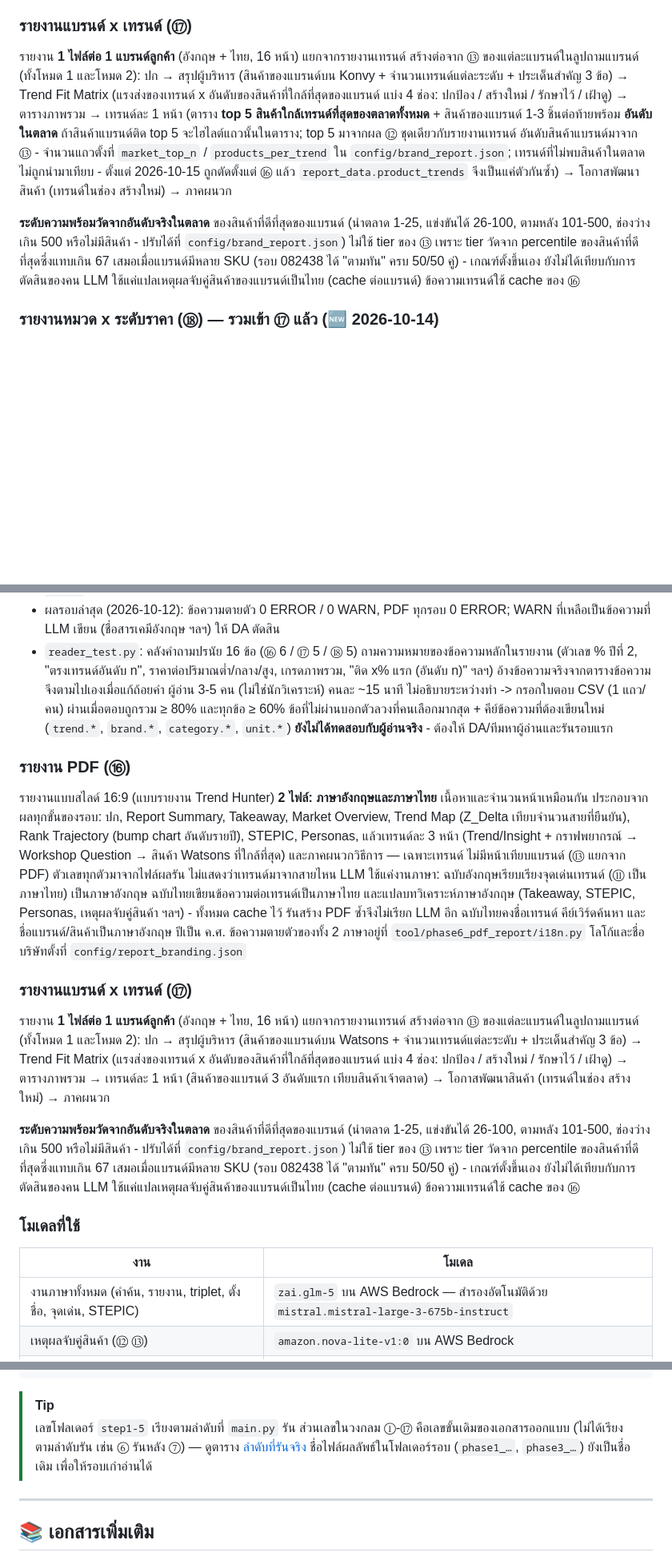
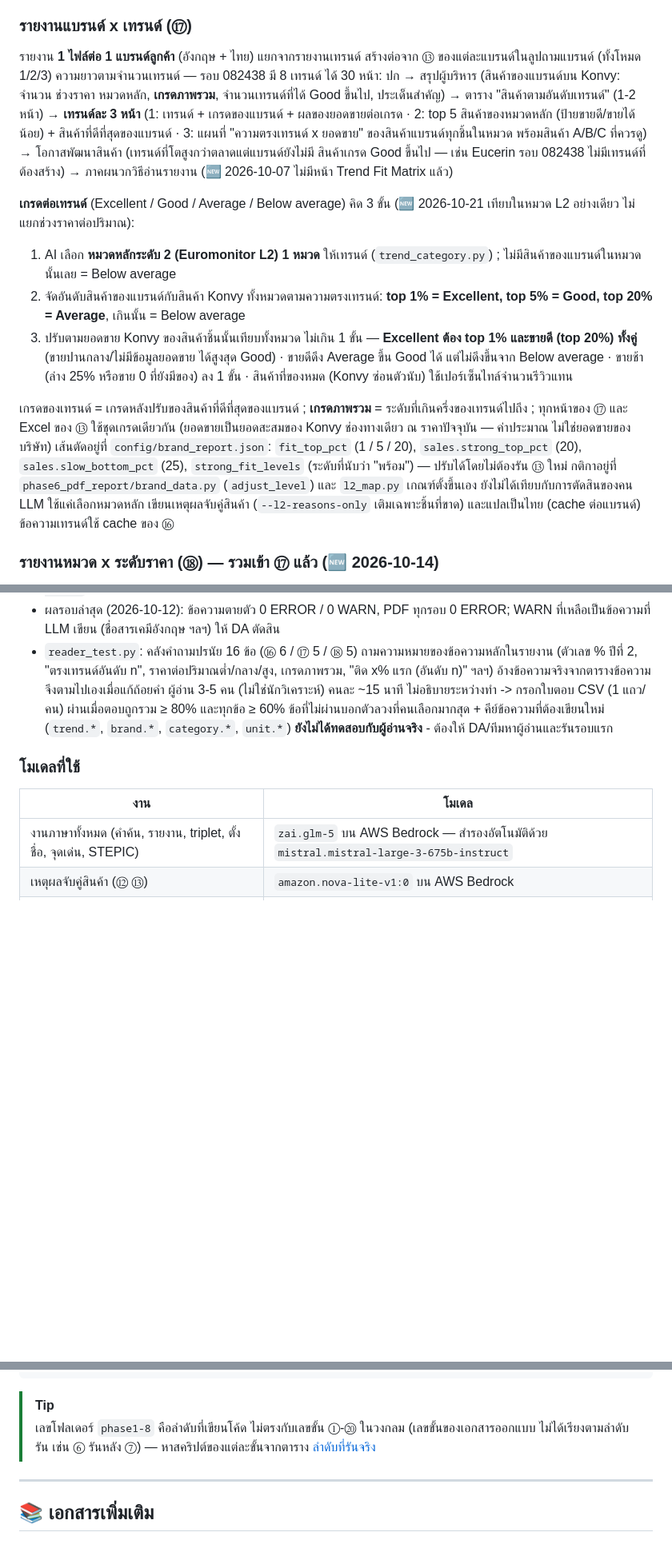
Before and after one commit to keingkrai/Trend_analysis, a Markdown page: README.md, 3 parts joined by grey strips. Shown at 80% size. GitHub-like rendering; blank space fills up the shorter version.

Commit message:
Bring README in line with the current pipeline
Fix three errors left by the origin/main merge: a stale duplicate of the report sections, the match_products import in the library example, and the step1-5 folder note. Rewrite the brand report (17) section for the current 3-page-per-trend layout and the 4-grade L2 + sales rule, describe the new trend report evidence page, correct catalog counts (27,532 rows, 22,392 beauty), report page counts and test run time, note that unit-price tiers no longer drive grades, and point the update line at 2026-10-26.

Co-Authored-By: Claude Sonnet 5.5 <noreply@anthropic.com>

````diff
--- a/README.md
+++ b/README.md
@@ -143,18 +146,25 @@ LLM ใช้แค่งานภาษา: ฉบับอังกฤษเ
 
 ### รายงานแบรนด์ x เทรนด์ (⑰)
 
-รายงาน **1 ไฟล์ต่อ 1 แบรนด์ลูกค้า** (อังกฤษ + ไทย, 16 หน้า) แยกจากรายงานเทรนด์ สร้างต่อจาก ⑬ ของแต่ละแบรนด์ในลูปถามแบรนด์
-(ทั้งโหมด 1 และโหมด 2): ปก → สรุปผู้บริหาร (สินค้าของแบรนด์บน Konvy + จำนวนเทรนด์แต่ละระดับ + ประเด็นสำคัญ 3 ข้อ) →
-Trend Fit Matrix (แรงส่งของเทรนด์ x อันดับของสินค้าที่ใกล้ที่สุดของแบรนด์ แบ่ง 4 ช่อง: ปกป้อง / สร้างใหม่ / รักษาไว้ / เฝ้าดู) →
-ตารางภาพรวม → เทรนด์ละ 1 หน้า (ตาราง **top 5 สินค้าใกล้เทรนด์ที่สุดของตลาดทั้งหมด** + สินค้าของแบรนด์ 1-3 ชิ้นต่อท้ายพร้อม
-**อันดับในตลาด** ถ้าสินค้าแบรนด์ติด top 5 จะไฮไลต์แถวนั้นในตาราง; top 5 มาจากผล ⑫ ชุดเดียวกับรายงานเทรนด์ อันดับสินค้าแบรนด์มาจาก ⑬ -
-จำนวนแถวตั้งที่ `market_top_n` / `products_per_trend` ใน `config/brand_report.json`; เทรนด์ที่ไม่พบสินค้าในตลาด
-ไม่ถูกนำมาเทียบ - ตั้งแต่ 2026-10-15 ถูกตัดตั้งแต่ ⑯ แล้ว `report_data.product_trends` จึงเป็นแค่ตัวกันซ้ำ) → โอกาสพัฒนาสินค้า (เทรนด์ในช่อง สร้างใหม่) → ภาคผนวก
+รายงาน **1 ไฟล์ต่อ 1 แบรนด์ลูกค้า** (อังกฤษ + ไทย) แยกจากรายงานเทรนด์ สร้างต่อจาก ⑬ ของแต่ละแบรนด์ในลูปถามแบรนด์ (ทั้งโหมด 1/2/3)
+ความยาวตามจำนวนเทรนด์ — รอบ 082438 มี 8 เทรนด์ ได้ 30 หน้า: ปก → สรุปผู้บริหาร (สินค้าของแบรนด์บน Konvy: จำนวน ช่วงราคา หมวดหลัก,
+**เกรดภาพรวม**, จำนวนเทรนด์ที่ได้ Good ขึ้นไป, ประเด็นสำคัญ) → ตาราง "สินค้าตามอันดับเทรนด์" (1-2 หน้า) → **เทรนด์ละ 3 หน้า**
+(1: เทรนด์ + เกรดของแบรนด์ + ผลของยอดขายต่อเกรด · 2: top 5 สินค้าของหมวดหลัก (ป้ายขายดี/ขายได้น้อย) + สินค้าที่ดีที่สุดของแบรนด์ ·
+3: แผนที่ "ความตรงเทรนด์ x ยอดขาย" ของสินค้าแบรนด์ทุกชิ้นในหมวด พร้อมสินค้า A/B/C ที่ควรดู) → โอกาสพัฒนาสินค้า (เทรนด์ที่โตสูงกว่าตลาดแต่แบรนด์ยังไม่มี
+สินค้าเกรด Good ขึ้นไป — เช่น Eucerin รอบ 082438 ไม่มีเทรนด์ที่ต้องสร้าง) → ภาคผนวกวิธีอ่านรายงาน (🆕 2026-10-07 ไม่มีหน้า Trend Fit Matrix แล้ว)
 
-**ระดับความพร้อมวัดจากอันดับจริงในตลาด** ของสินค้าที่ดีที่สุดของแบรนด์ (นำตลาด 1-25, แข่งขันได้ 26-100, ตามหลัง 101-500,
-ช่องว่าง เกิน 500 หรือไม่มีสินค้า - ปรับได้ที่ `config/brand_report.json`) ไม่ใช้ tier ของ ⑬ เพราะ tier วัดจาก percentile
-ของสินค้าที่ดีที่สุดซึ่งแทบเกิน 67 เสมอเมื่อแบรนด์มีหลาย SKU (รอบ 082438 ได้ "ตามทัน" ครบ 50/50 คู่) - เกณฑ์ตั้งขึ้นเอง
-ยังไม่ได้เทียบกับการตัดสินของคน LLM ใช้แค่แปลเหตุผลจับคู่สินค้าของแบรนด์เป็นไทย (cache ต่อแบรนด์) ข้อความเทรนด์ใช้ cache ของ ⑯
+**เกรดต่อเทรนด์** (Excellent / Good / Average / Below average) คิด 3 ขั้น (🆕 2026-10-21 เทียบในหมวด L2 อย่างเดียว ไม่แยกช่วงราคาต่อปริมาณ):
+1. AI เลือก **หมวดหลักระดับ 2 (Euromonitor L2) 1 หมวด** ให้เทรนด์ (`trend_category.py`) ; ไม่มีสินค้าของแบรนด์ในหมวดนั้นเลย = Below average
+2. จัดอันดับสินค้าของแบรนด์กับสินค้า Konvy ทั้งหมวดตามความตรงเทรนด์: **top 1% = Excellent, top 5% = Good, top 20% = Average**, เกินนั้น = Below average
+3. ปรับตามยอดขาย Konvy ของสินค้าชิ้นนั้นเทียบทั้งหมวด ไม่เกิน 1 ขั้น — **Excellent ต้อง top 1% และขายดี (top 20%) ทั้งคู่** (ขายปานกลาง/ไม่มีข้อมูลยอดขาย
+   ได้สูงสุด Good) · ขายดีดึง Average ขึ้น Good ได้ แต่ไม่ดึงขึ้นจาก Below average · ขายช้า (ล่าง 25% หรือขาย 0 ที่ยังมีของ) ลง 1 ขั้น ·
+   สินค้าที่ของหมด (Konvy ซ่อนตัวนับ) ใช้เปอร์เซ็นไทล์จำนวนรีวิวแทน
+
+เกรดของเทรนด์ = เกรดหลังปรับของสินค้าที่ดีที่สุดของแบรนด์ ; **เกรดภาพรวม** = ระดับที่เกินครึ่งของเทรนด์ไปถึง ; ทุกหน้าของ ⑰ และ Excel ของ ⑬ ใช้ชุดเกรดเดียวกัน
+(ยอดขายเป็นยอดสะสมของ Konvy ช่องทางเดียว ณ ราคาปัจจุบัน — ค่าประมาณ ไม่ใช่ยอดขายของบริษัท) เส้นตัดอยู่ที่ `config/brand_report.json`:
+`fit_top_pct` (1 / 5 / 20), `sales.strong_top_pct` (20), `sales.slow_bottom_pct` (25), `strong_fit_levels` (ระดับที่นับว่า "พร้อม") — ปรับได้โดยไม่ต้องรัน ⑬ ใหม่
+กติกาอยู่ที่ `phase6_pdf_report/brand_data.py` (`adjust_level`) และ `l2_map.py` เกณฑ์ตั้งขึ้นเอง ยังไม่ได้เทียบกับการตัดสินของคน
+LLM ใช้แค่เลือกหมวดหลัก เขียนเหตุผลจับคู่สินค้า (`--l2-reasons-only` เติมเฉพาะชิ้นที่ขาด) และแปลเป็นไทย (cache ต่อแบรนด์) ข้อความเทรนด์ใช้ cache ของ ⑯
 
 ### รายงานหมวด x ระดับราคา (⑱) — รวมเข้า ⑰ แล้ว (🆕 2026-10-14)
 
@@ -331,29 +345,6 @@ python tool/phase6_pdf_report/reader_test.py score answers.csv --lang th --md re
   ผ่านเมื่อตอบถูกรวม ≥ 80% และทุกข้อ ≥ 60% ข้อที่ไม่ผ่านบอกตัวลวงที่คนเลือกมากสุด + คีย์ข้อความที่ต้องเขียนใหม่ (`trend.*`, `brand.*`, `category.*`, `unit.*`)
   **ยังไม่ได้ทดสอบกับผู้อ่านจริง** - ต้องให้ DA/ทีมหาผู้อ่านและรันรอบแรก
 
-### รายงาน PDF (⑯)
-
-รายงานแบบสไลด์ 16:9 (แบบรายงาน Trend Hunter) **2 ไฟล์: ภาษาอังกฤษและภาษาไทย** เนื้อหาและจำนวนหน้าเหมือนกัน ประกอบจากผลทุกขั้นของรอบ: ปก, Report Summary, Takeaway,
-Market Overview, Trend Map (Z_Delta เทียบจำนวนสายที่ยืนยัน), Rank Trajectory (bump chart อันดับรายปี), STEPIC, Personas, แล้วเทรนด์ละ 3 หน้า (Trend/Insight + กราฟพยากรณ์ → Workshop Question → สินค้า Watsons
-ที่ใกล้ที่สุด) และภาคผนวกวิธีการ — เฉพาะเทรนด์ ไม่มีหน้าเทียบแบรนด์ (⑬ แยกจาก PDF) ตัวเลขทุกตัวมาจากไฟล์ผลรัน ไม่แสดงว่าเทรนด์มาจากสายไหน
-LLM ใช้แค่งานภาษา: ฉบับอังกฤษเรียบเรียงจุดเด่นเทรนด์ (⑪ เป็นภาษาไทย) เป็นภาษาอังกฤษ ฉบับไทยเขียนข้อความต่อเทรนด์เป็นภาษาไทย
-และแปลบทวิเคราะห์ภาษาอังกฤษ (Takeaway, STEPIC, Personas, เหตุผลจับคู่สินค้า ฯลฯ) - ทั้งหมด cache ไว้ รันสร้าง PDF ซ้ำจึงไม่เรียก LLM อีก
-ฉบับไทยคงชื่อเทรนด์ คีย์เวิร์ดค้นหา และชื่อแบรนด์/สินค้าเป็นภาษาอังกฤษ ปีเป็น ค.ศ. ข้อความตายตัวของทั้ง 2 ภาษาอยู่ที่
-`tool/phase6_pdf_report/i18n.py`
-โลโก้และชื่อบริษัทตั้งที่ `config/report_branding.json`
-
-### รายงานแบรนด์ x เทรนด์ (⑰)
-
-รายงาน **1 ไฟล์ต่อ 1 แบรนด์ลูกค้า** (อังกฤษ + ไทย, 16 หน้า) แยกจากรายงานเทรนด์ สร้างต่อจาก ⑬ ของแต่ละแบรนด์ในลูปถามแบรนด์
-(ทั้งโหมด 1 และโหมด 2): ปก → สรุปผู้บริหาร (สินค้าของแบรนด์บน Watsons + จำนวนเทรนด์แต่ละระดับ + ประเด็นสำคัญ 3 ข้อ) →
-Trend Fit Matrix (แรงส่งของเทรนด์ x อันดับของสินค้าที่ใกล้ที่สุดของแบรนด์ แบ่ง 4 ช่อง: ปกป้อง / สร้างใหม่ / รักษาไว้ / เฝ้าดู) →
-ตารางภาพรวม → เทรนด์ละ 1 หน้า (สินค้าของแบรนด์ 3 อันดับแรก เทียบสินค้าเจ้าตลาด) → โอกาสพัฒนาสินค้า (เทรนด์ในช่อง สร้างใหม่) → ภาคผนวก
-
-**ระดับความพร้อมวัดจากอันดับจริงในตลาด** ของสินค้าที่ดีที่สุดของแบรนด์ (นำตลาด 1-25, แข่งขันได้ 26-100, ตามหลัง 101-500,
-ช่องว่าง เกิน 500 หรือไม่มีสินค้า - ปรับได้ที่ `config/brand_report.json`) ไม่ใช้ tier ของ ⑬ เพราะ tier วัดจาก percentile
-ของสินค้าที่ดีที่สุดซึ่งแทบเกิน 67 เสมอเมื่อแบรนด์มีหลาย SKU (รอบ 082438 ได้ "ตามทัน" ครบ 50/50 คู่) - เกณฑ์ตั้งขึ้นเอง
-ยังไม่ได้เทียบกับการตัดสินของคน LLM ใช้แค่แปลเหตุผลจับคู่สินค้าของแบรนด์เป็นไทย (cache ต่อแบรนด์) ข้อความเทรนด์ใช้ cache ของ ⑯
-
 ### โมเดลที่ใช้
 
 | งาน | โมเดล |
@@ -669,9 +660,8 @@ Trend_analysis/
 ```
 
 > [!TIP]
-> เลขโฟลเดอร์ `step1-5` เรียงตามลำดับที่ `main.py` รัน ส่วนเลขในวงกลม ①-⑰ คือเลขขั้นเดิมของเอกสารออกแบบ (ไม่ได้เรียงตามลำดับรัน
-> เช่น ⑥ รันหลัง ⑦) — ดูตาราง [ลำดับที่รันจริง](#ลำดับที่รันจริง) ชื่อไฟล์ผลลัพธ์ในโฟลเดอร์รอบ (`phase1_…`, `phase3_…`) ยังเป็นชื่อเดิม
-> เพื่อให้รอบเก่าอ่านได้
+> เลขโฟลเดอร์ `phase1-8` คือลำดับที่เขียนโค้ด ไม่ตรงกับเลขขั้น ①-⑳ ในวงกลม (เลขขั้นของเอกสารออกแบบ ไม่ได้เรียงตามลำดับรัน
+> เช่น ⑥ รันหลัง ⑦) — หาสคริปต์ของแต่ละขั้นจากตาราง [ลำดับที่รันจริง](#ลำดับที่รันจริง)
 
 ---
 
````
Also changed, not shown: other parts of README.md (+18 -11 lines).
